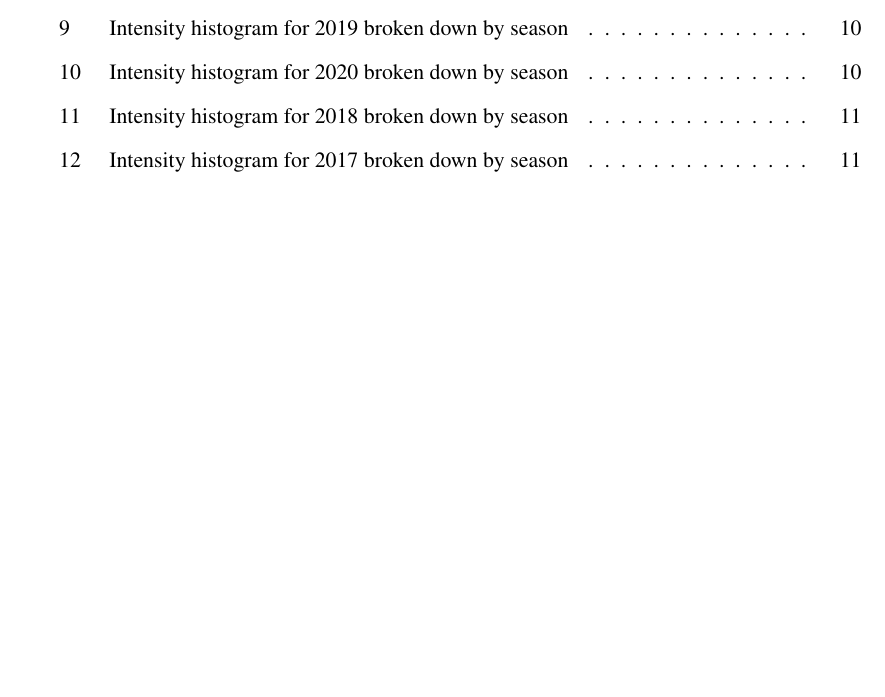
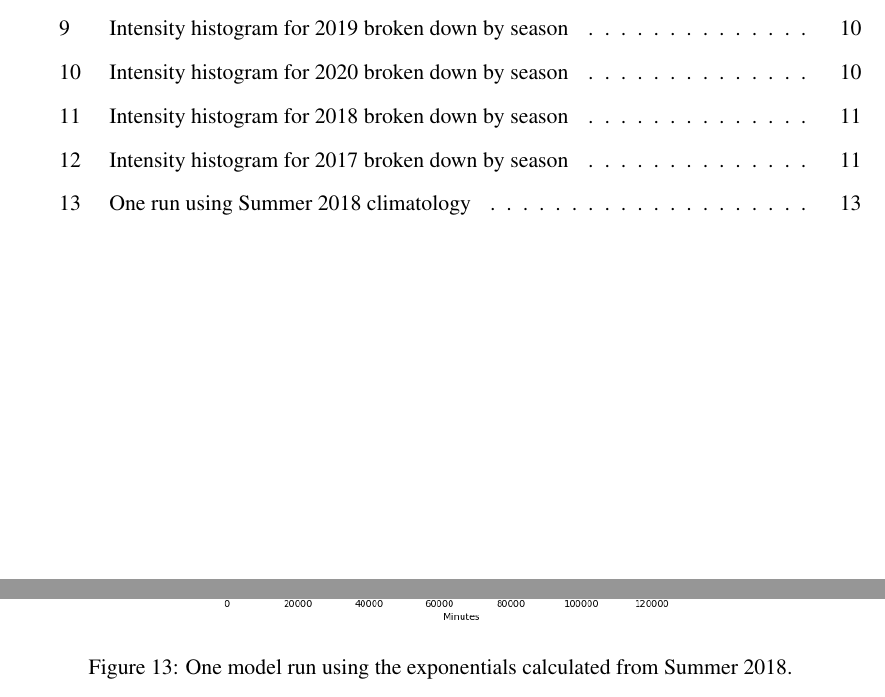
Before and after one commit to zhangt3-e/senior_thesis, a LaTeX thesis (ST2021/thesis.tex): part of page 6 of 20 before the commit and two parts of pages 6 and 20 of 21 after it, the two joined at a grey line, cut so that both start at the same text, the shorter picture padded with empty space. Compiled offline with pdfLaTeX.

Commit message:
predictive model

```diff
--- a/ST2021/thesis.tex
+++ b/ST2021/thesis.tex
@@ -341,6 +341,13 @@ Summer, but greater than the winter precipitation intensity.
 
 \input{thirdtable.tex}
 \input{fourthtable.tex}
+
+\begin{figure}[b]
+	\centering
+	\includegraphics[width=0.675\textwidth]{Figures/one_run.png}
+	\caption[One run using Summer 2018 climatology]
+	{\label{crudemodel}One model run using the exponentials calculated from Summer 2018. }
+\end{figure}
 \section{Results\label{sec:results}}
 
 This section is blank for now. (Quite likely that the stuff in Methods
```
Also changed, not shown: ST2021/Figures/one_run.png (added), 2 other files.
